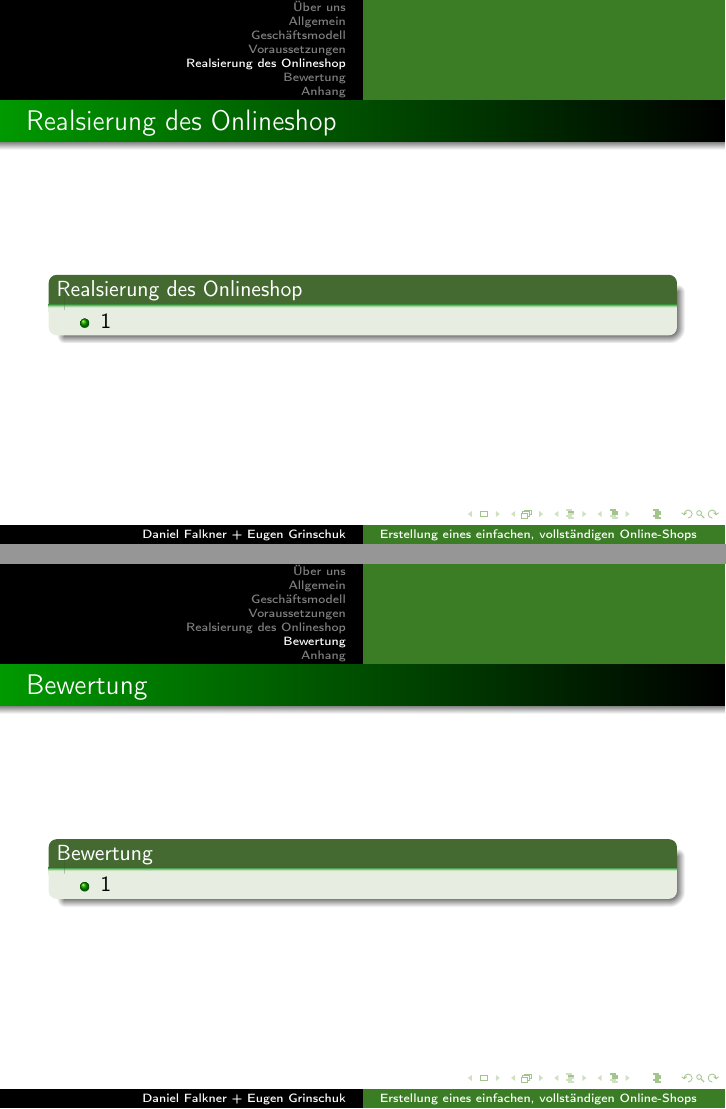
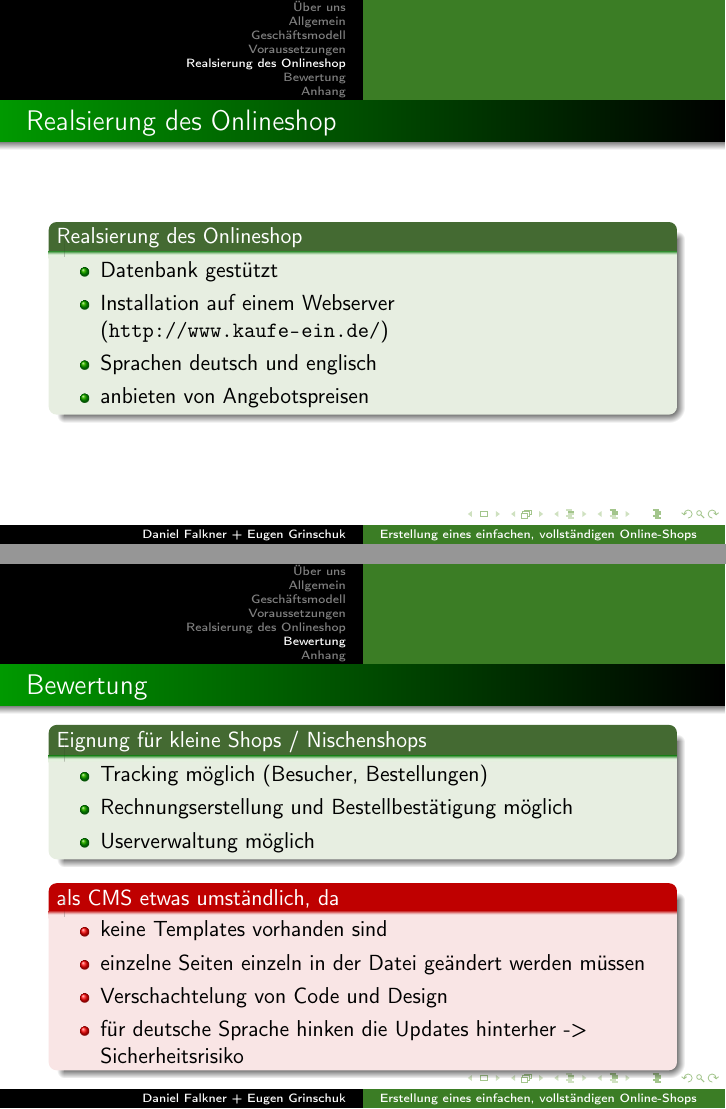
Before and after one commit to derdanu/akad-web04-beamer, LaTeX slides (akad-web04-beamer.tex): pages 9 and 10 of 12, joined at a grey line. Compiled offline with pdfLaTeX.

Commit message:
Anpassungen von Eugen, Literatur hinzugefügt - Meine Ergänzungen

```diff
--- a/akad-web04-beamer.tex
+++ b/akad-web04-beamer.tex
@@ -169,7 +178,10 @@ morestring=[b]",
   \frametitle{Realsierung des Onlineshop} %%Folientitel
   \begin{block}{Realsierung des Onlineshop}
 	  \begin{itemize}
-		\item 1
+		\item Datenbank gestützt
+		\item Installation auf einem Webserver (\url{http://www.kaufe-ein.de/})
+		\item Sprachen deutsch und englisch
+		\item anbieten von Angebotspreisen
 	  \end{itemize}
   \end{block}
 \end{frame}
@@ -177,11 +189,21 @@ morestring=[b]",
 \section{Bewertung}
 \begin{frame} %%Eine Folie
   \frametitle{Bewertung} %%Folientitel
-  \begin{block}{Bewertung}
+  \begin{block}{Eignung für kleine Shops / Nischenshops }
 	  \begin{itemize}
-		\item 1
+		\item Tracking möglich (Besucher, Bestellungen)
+		\item Rechnungserstellung und Bestellbestätigung möglich
+		\item Userverwaltung möglich
 	  \end{itemize}
   \end{block}
+  \begin{alertblock}{als CMS etwas umständlich, da }
+	  \begin{itemize}
+		\item keine Templates vorhanden sind
+		\item einzelne Seiten einzeln in der Datei geändert werden müssen
+		\item Verschachtelung von Code und Design
+		\item für deutsche Sprache hinken die Updates hinterher -> Sicherheitsrisiko
+	  \end{itemize}
+  \end{alertblock}
 \end{frame}
 
 \section{Anhang}
```
Also changed, not shown: akad-web04-beamer-handout.pdf, akad-web04-beamer.pdf, akad-web04-beamer.tex (15 more changed lines).
